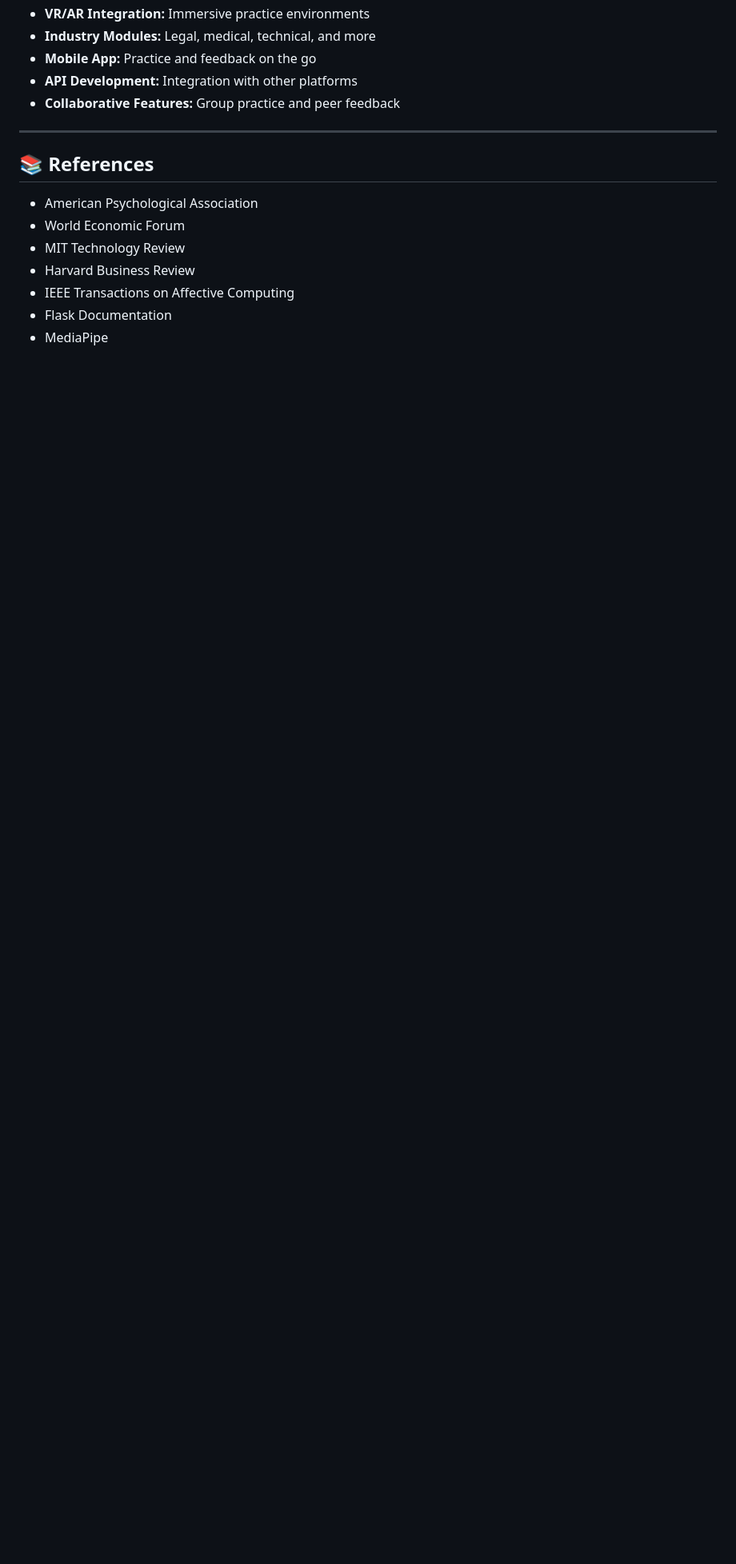
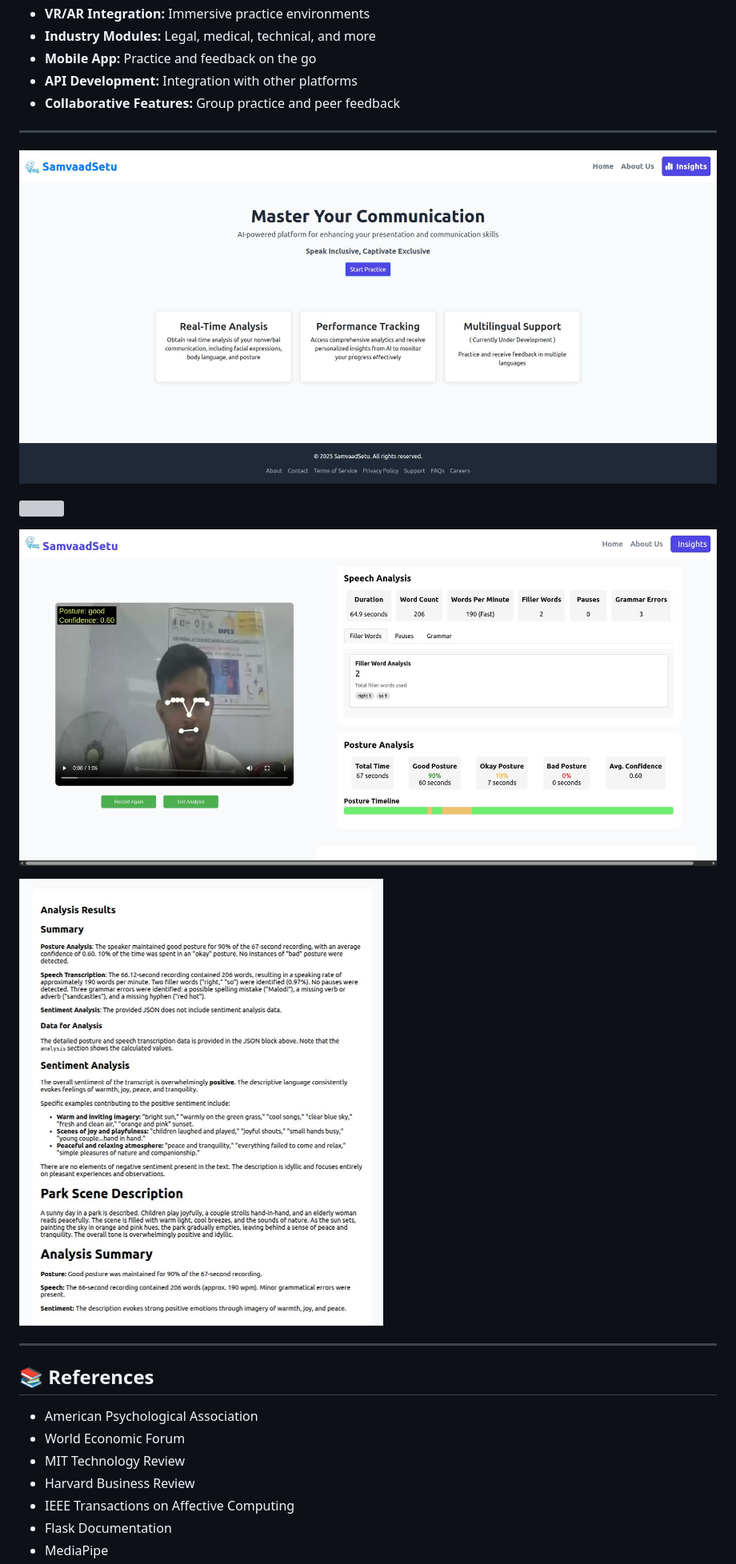
Before and after one commit to abhishekmallav/SamvaadSetu, a Markdown page: README.md, the part around the change printed below. Shown: that part at 80% size. GitHub-like rendering; blank space fills up the shorter version; grey boxes are pictures that could not be loaded.

```diff
--- a/README.md
+++ b/README.md
@@ -156,6 +156,15 @@ SamvaadSetu/
 - **Collaborative Features:** Group practice and peer feedback
 
 ---
+![](https://github.com/abhishekmallav/SamvaadSetu/blob/main/images/1747319430847.jpeg)
+
+![](https://github.com/abhishekmallav/SamvaadSetu/blob/main/images/1747319440017.gif)
+
+![](https://github.com/abhishekmallav/SamvaadSetu/blob/main/images/1747319431424.jpeg)
+
+![](https://github.com/abhishekmallav/SamvaadSetu/blob/main/images/1747319431178.jpeg)
+
+---
 
 ## 📚 References
 
```
Also changed, not shown: other parts of README.md (+0 -9 lines).
